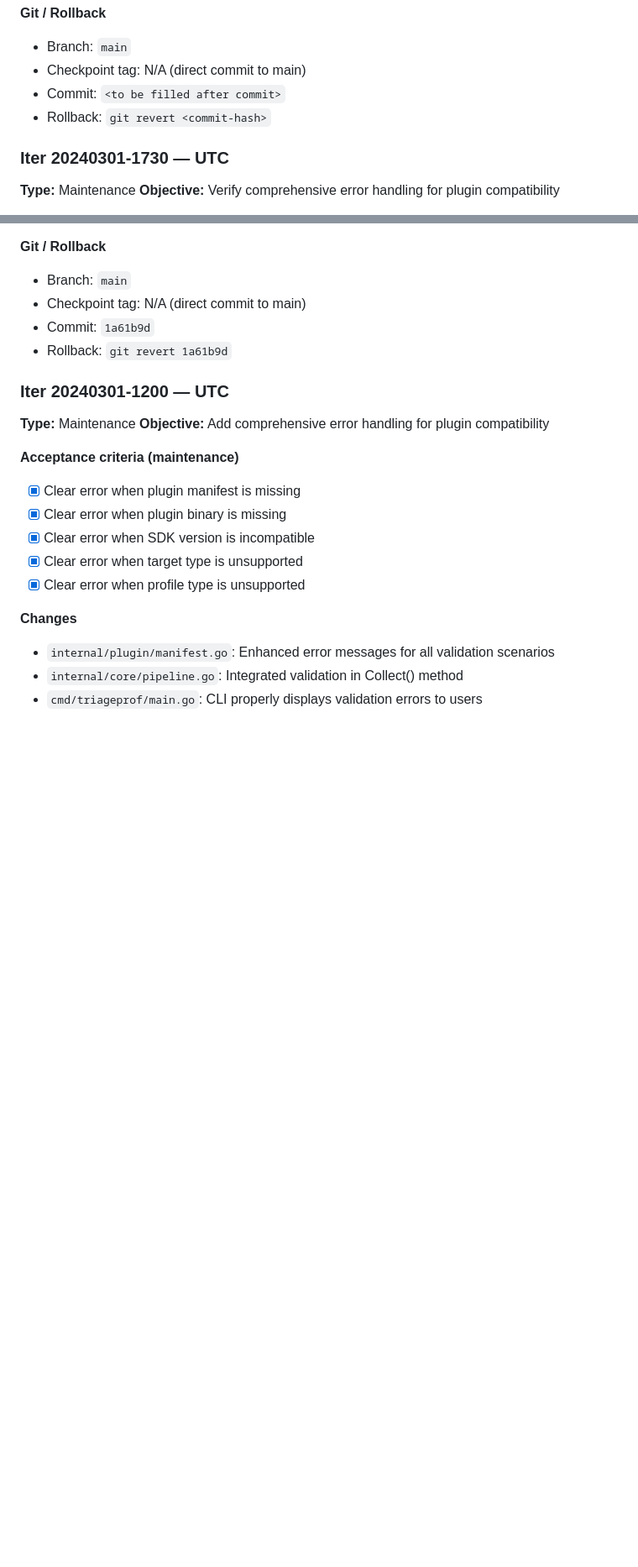
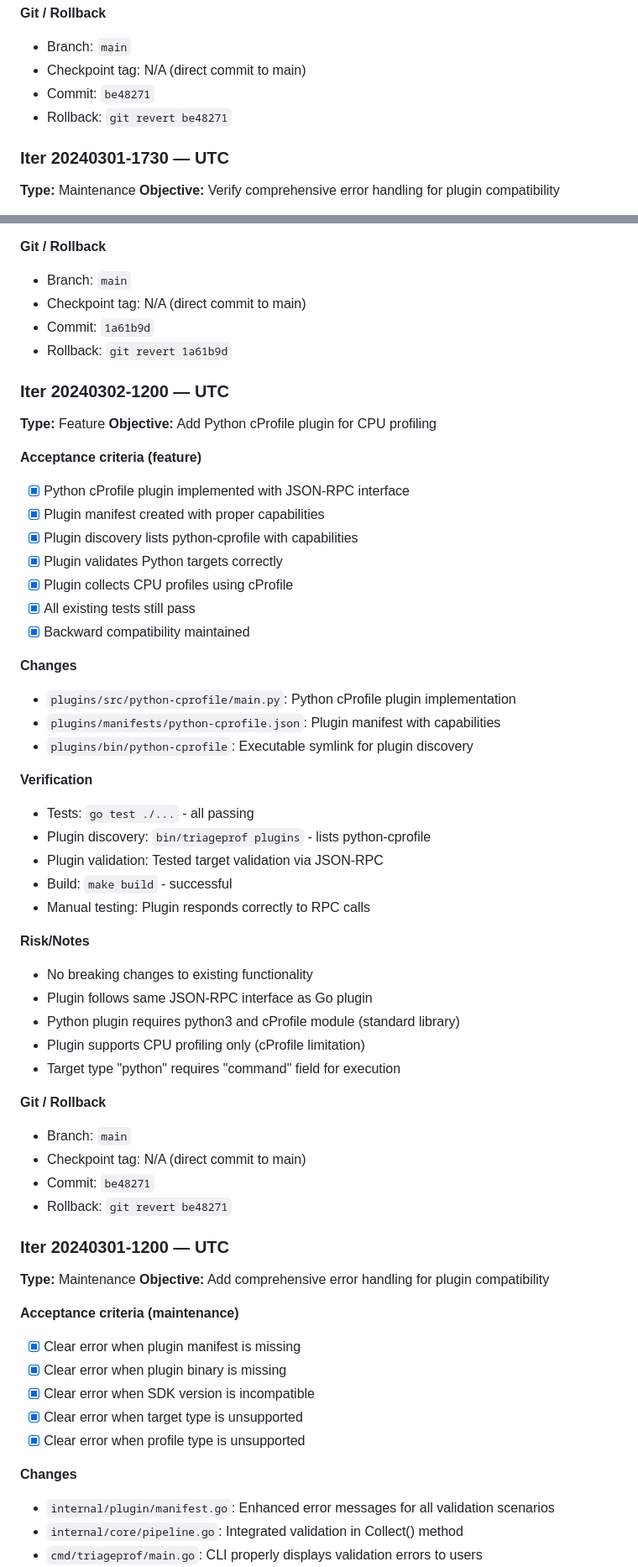
Before and after one commit to lsanarchist/Mistral-Hackathon, a Markdown page: COMPASS.md, 2 parts joined by grey strips. Shown at 84% size. Drawn GitHub-style; blank space fills up the shorter version.

Commit message:
docs: update COMPASS.md with Python cProfile plugin and iteration log

```diff
--- a/COMPASS.md
+++ b/COMPASS.md
@@ -76,8 +77,8 @@ Plugins are separate executables, discovered via manifests, and communicate with
 **Git / Rollback**
 - Branch: `main`
 - Checkpoint tag: N/A (direct commit to main)
-- Commit: `<to be filled after commit>`
-- Rollback: `git revert <commit-hash>`
+- Commit: `be48271`
+- Rollback: `git revert be48271`
 
 ### Iter 20240301-1730 — UTC
 **Type:** Maintenance
@@ -113,6 +114,44 @@ Plugins are separate executables, discovered via manifests, and communicate with
 - Checkpoint tag: N/A (direct commit to main)
 - Commit: `1a61b9d`
 - Rollback: `git revert 1a61b9d`
+
+### Iter 20240302-1200 — UTC
+**Type:** Feature
+**Objective:** Add Python cProfile plugin for CPU profiling
+
+**Acceptance criteria (feature)**
+- [x] Python cProfile plugin implemented with JSON-RPC interface
+- [x] Plugin manifest created with proper capabilities
+- [x] Plugin discovery lists python-cprofile with capabilities
+- [x] Plugin validates Python targets correctly
+- [x] Plugin collects CPU profiles using cProfile
+- [x] All existing tests still pass
+- [x] Backward compatibility maintained
+
+**Changes**
+- `plugins/src/python-cprofile/main.py`: Python cProfile plugin implementation
+- `plugins/manifests/python-cprofile.json`: Plugin manifest with capabilities
+- `plugins/bin/python-cprofile`: Executable symlink for plugin discovery
+
+**Verification**
+- Tests: `go test ./...` - all passing
+- Plugin discovery: `bin/triageprof plugins` - lists python-cprofile
+- Plugin validation: Tested target validation via JSON-RPC
+- Build: `make build` - successful
+- Manual testing: Plugin responds correctly to RPC calls
+
+**Risk/Notes**
+- No breaking changes to existing functionality
+- Plugin follows same JSON-RPC interface as Go plugin
+- Python plugin requires python3 and cProfile module (standard library)
+- Plugin supports CPU profiling only (cProfile limitation)
+- Target type "python" requires "command" field for execution
+
+**Git / Rollback**
+- Branch: `main`
+- Checkpoint tag: N/A (direct commit to main)
+- Commit: `be48271`
+- Rollback: `git revert be48271`
 
 ### Iter 20240301-1200 — UTC
 **Type:** Maintenance
```
Also changed, not shown: other parts of COMPASS.md (+1 -0 lines).
